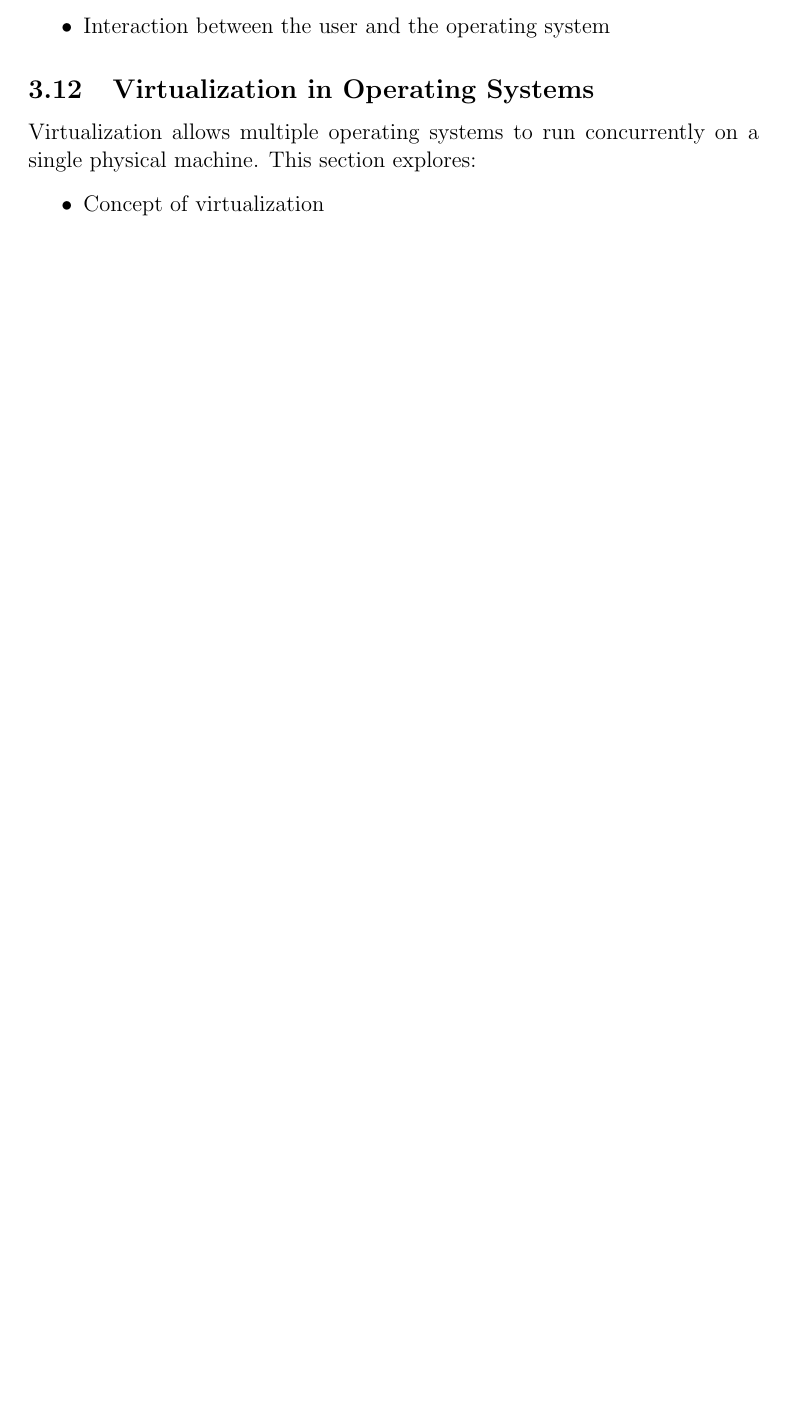
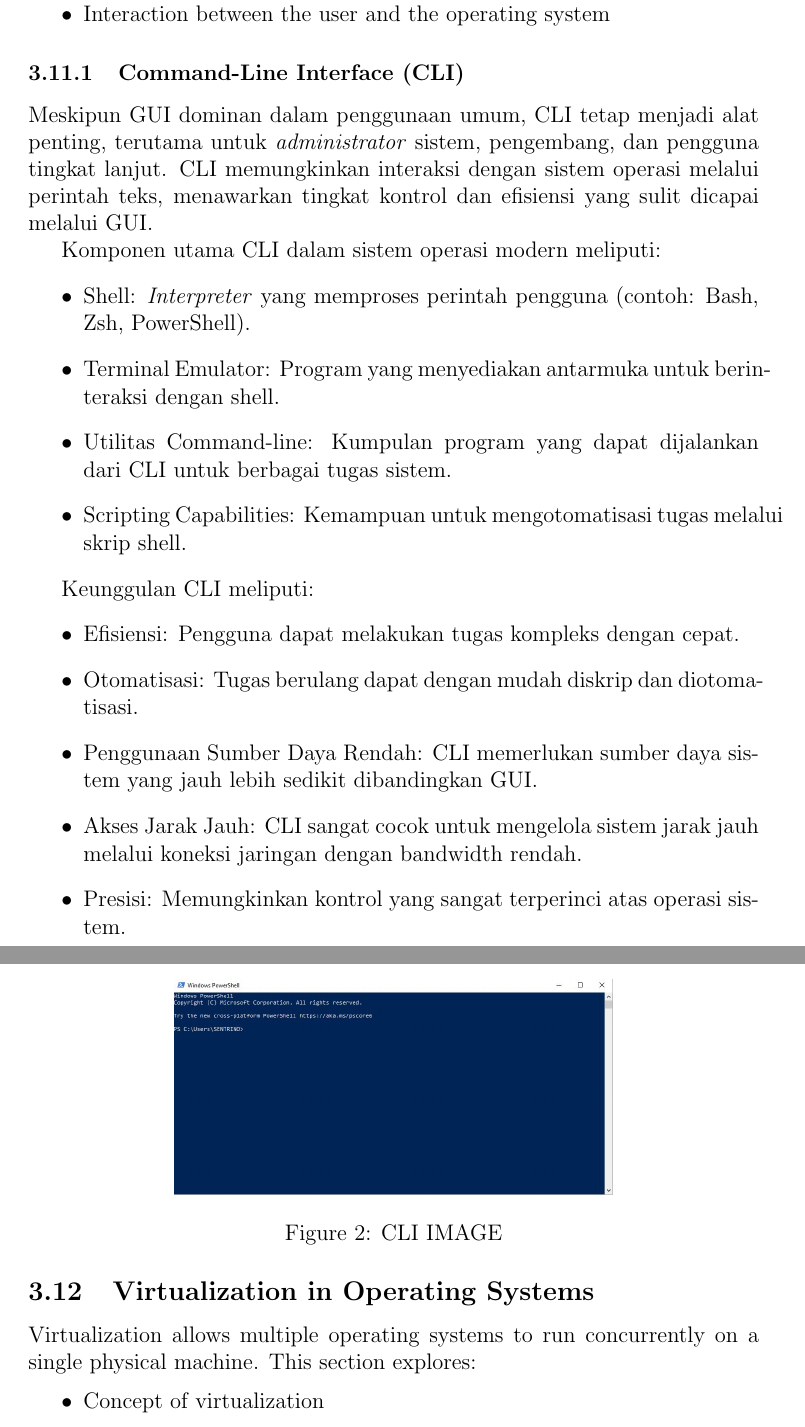
Before and after one commit to Khawaritzmi/os_report_mid2024, a LaTeX document (b_class/main.tex): part of page 7 of 8 before the commit and two parts of pages 7 and 8 of 10 after it, the two joined at a grey line, cut so that both start at the same text, the shorter picture padded with empty space. Compiled offline with pdfLaTeX.

Commit message:
Menambahkan CLI pada User Interface Management

```diff
--- a/b_class/main.tex
+++ b/b_class/main.tex
@@ -128,6 +128,32 @@ This section discusses the role of the operating system in managing the user int
     \item Command-Line Interface (CLI)
     \item Interaction between the user and the operating system
 \end{itemize}
+\subsubsection{Command-Line Interface (CLI)}
+
+		Meskipun GUI dominan dalam penggunaan umum, CLI tetap menjadi alat penting, terutama untuk \textit{administrator} sistem, pengembang, dan pengguna tingkat lanjut. CLI memungkinkan interaksi dengan sistem operasi melalui perintah teks, menawarkan tingkat kontrol dan efisiensi yang sulit dicapai melalui GUI.
+
+		Komponen utama CLI dalam sistem operasi modern meliputi:
+		\begin{itemize}
+			\item Shell: \textit{Interpreter} yang memproses perintah pengguna (contoh: Bash, Zsh, PowerShell).
+			\item Terminal Emulator: Program yang menyediakan antarmuka untuk berinteraksi dengan shell.
+			\item Utilitas Command-line: Kumpulan program yang dapat dijalankan dari CLI untuk berbagai tugas sistem.
+			\item Scripting Capabilities: Kemampuan untuk mengotomatisasi tugas melalui skrip shell.
+		\end{itemize}
+
+		Keunggulan CLI meliputi:
+		\begin{itemize}
+			\item Efisiensi: Pengguna dapat melakukan tugas kompleks dengan cepat.
+			\item Otomatisasi: Tugas berulang dapat dengan mudah diskrip dan diotomatisasi.
+			\item Penggunaan Sumber Daya Rendah: CLI memerlukan sumber daya sistem yang jauh lebih sedikit dibandingkan GUI.
+			\item Akses Jarak Jauh: CLI sangat cocok untuk mengelola sistem jarak jauh melalui koneksi jaringan dengan bandwidth rendah.
+			\item Presisi: Memungkinkan kontrol yang sangat terperinci atas operasi sistem.
+		\end{itemize}
+
+            \begin{figure}[h]
+                \centering
+                \includegraphics[width=0.6\textwidth]{asset/CLI.JPG}
+                \caption{CLI IMAGE}
+            \end{figure}
 
 \subsection{Virtualization in Operating Systems}
 Virtualization allows multiple operating systems to run concurrently on a single physical machine. This section explores:
```
Also changed, not shown: b_class/asset/CLI.JPG (added), b_class/main.pdf.
